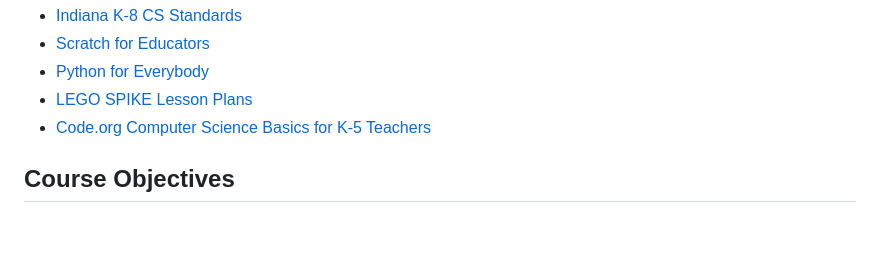
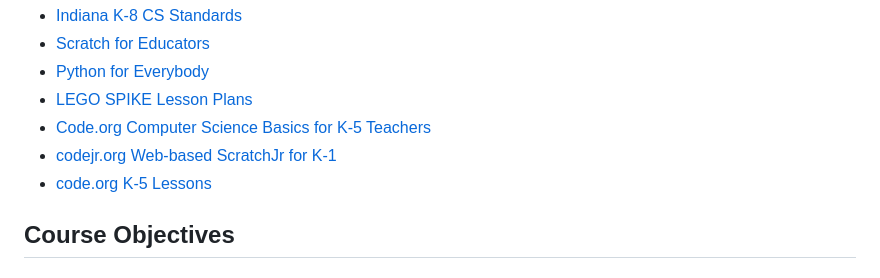
Before and after one commit to jncraton/elementary-computer-science-cpsc1030, a Markdown page: syllabus-template.md, the part around the change. Drawn GitHub-style; blank space fills up the shorter version.

Commit message:
Update resources

```diff
--- a/syllabus-template.md
+++ b/syllabus-template.md
@@ -23,6 +23,8 @@ The following free online resources will be used in this course:
 - [Python for Everybody](https://www.py4e.com/)
 - [LEGO SPIKE Lesson Plans](https://education.lego.com/en-us/lessons/?products=SPIKE%E2%84%A2+Prime+Set,SPIKE%E2%84%A2+Essential)
 - [Code.org Computer Science Basics for K-5 Teachers](https://studio.code.org/courses/self-paced-pl-k5-2024)
+- [codejr.org Web-based ScratchJr for K-1](https://codejr.org)
+- [code.org K-5 Lessons](https://code.org)
 
 Course Objectives
 -----------------
```
